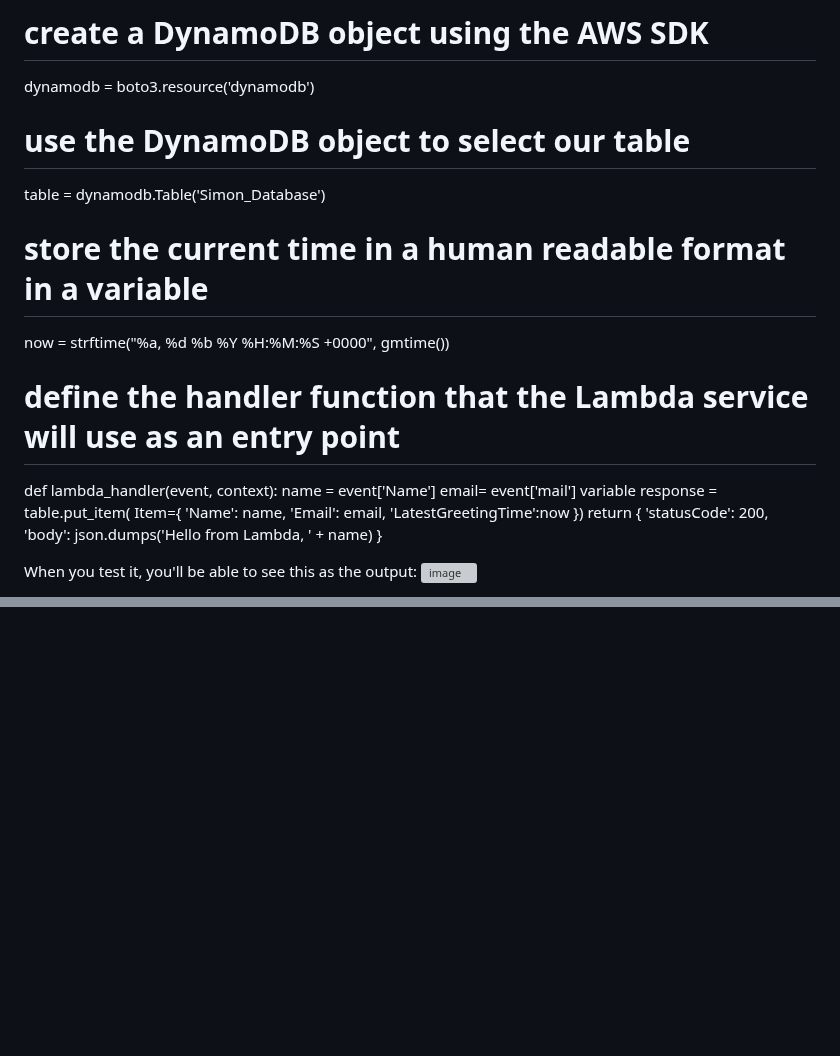
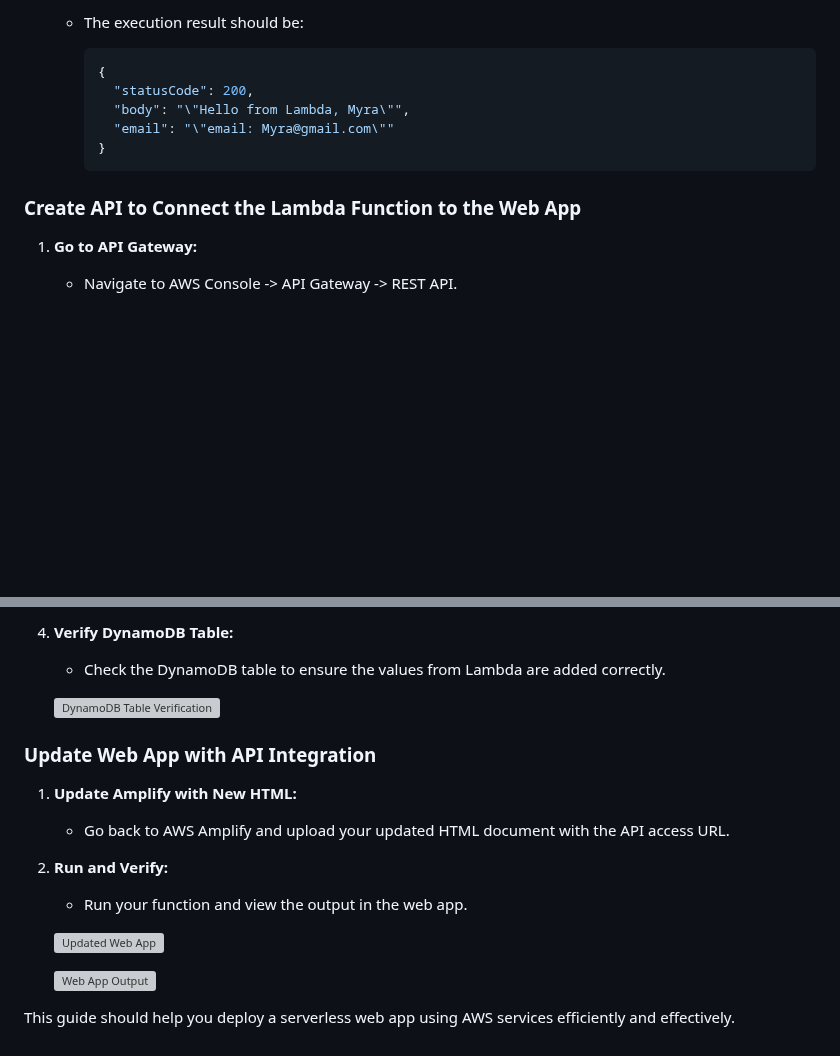
Before and after one commit to AnuV541/Serverless-deployment-of-Web-App, a Markdown page: README.md, 2 parts joined by grey strips. Drawn GitHub-style; blank space fills up the shorter version; grey boxes are pictures that could not be loaded.

````diff
--- a/README.md
+++ b/README.md
@@ -118,27 +75,16 @@ from time import gmtime, strftime
 
-# create a DynamoDB object using the AWS SDK
-dynamodb = boto3.resource('dynamodb')
-# use the DynamoDB object to select our table
-table = dynamodb.Table('Simon_Database')
-# store the current time in a human readable format in a variable
-now = strftime("%a, %d %b %Y %H:%M:%S +0000", gmtime())
+   - The execution result should be:
 
+     ```json
+     {
+       "statusCode": 200,
+       "body": "\"Hello from Lambda, Myra\"",
+       "email": "\"email: Myra@gmail.com\""
+     }
+     ```
 
-# define the handler function that the Lambda service will use as an entry point
-def lambda_handler(event, context):
-    name = event['Name']
-    email= event['mail'] variable
-    response = table.put_item(
-        Item={
-            'Name': name,
-            'Email': email,
-            'LatestGreetingTime':now
-            })
-    return {
-        'statusCode': 200,
-        'body': json.dumps('Hello from Lambda, ' + name)
-    }
+### Create API to Connect the Lambda Function to the Web App
 
-When you test it, you'll be able to see this as the output:
-![image](https://github.com/AnuV541/Serverless-deployment-of-Web-App/assets/110184106/43221909-576b-4709-8ba5-3c7b9b314bc8)
+1. **Go to API Gateway:**
+   - Navigate to AWS Console -> API Gateway -> REST API.
 
@@ -152,0 +198,18 @@ Now run your function and view the output
+4. **Verify DynamoDB Table:**
+   - Check the DynamoDB table to ensure the values from Lambda are added correctly.
+
+   ![DynamoDB Table Verification](https://github.com/AnuV541/Serverless-deployment-of-Web-App/assets/110184106/f43e97b1-8d3e-4012-9416-9925caa55d12)
+
+### Update Web App with API Integration
+
+1. **Update Amplify with New HTML:**
+   - Go back to AWS Amplify and upload your updated HTML document with the API access URL.
+
+2. **Run and Verify:**
+   - Run your function and view the output in the web app.
+
+   ![Updated Web App](https://github.com/AnuV541/Serverless-deployment-of-Web-App/assets/110184106/92fb8d84-d39f-4091-bcb7-3ece3e31afb5)
+
+   ![Web App Output](https://github.com/AnuV541/Serverless-deployment-of-Web-App/assets/110184106/064547fb-1279-42f5-a29a-ccbeac3943d0)
+
+This guide should help you deploy a serverless web app using AWS services efficiently and effectively.
````
Also changed, not shown: other parts of README.md (+157 -101 lines).
